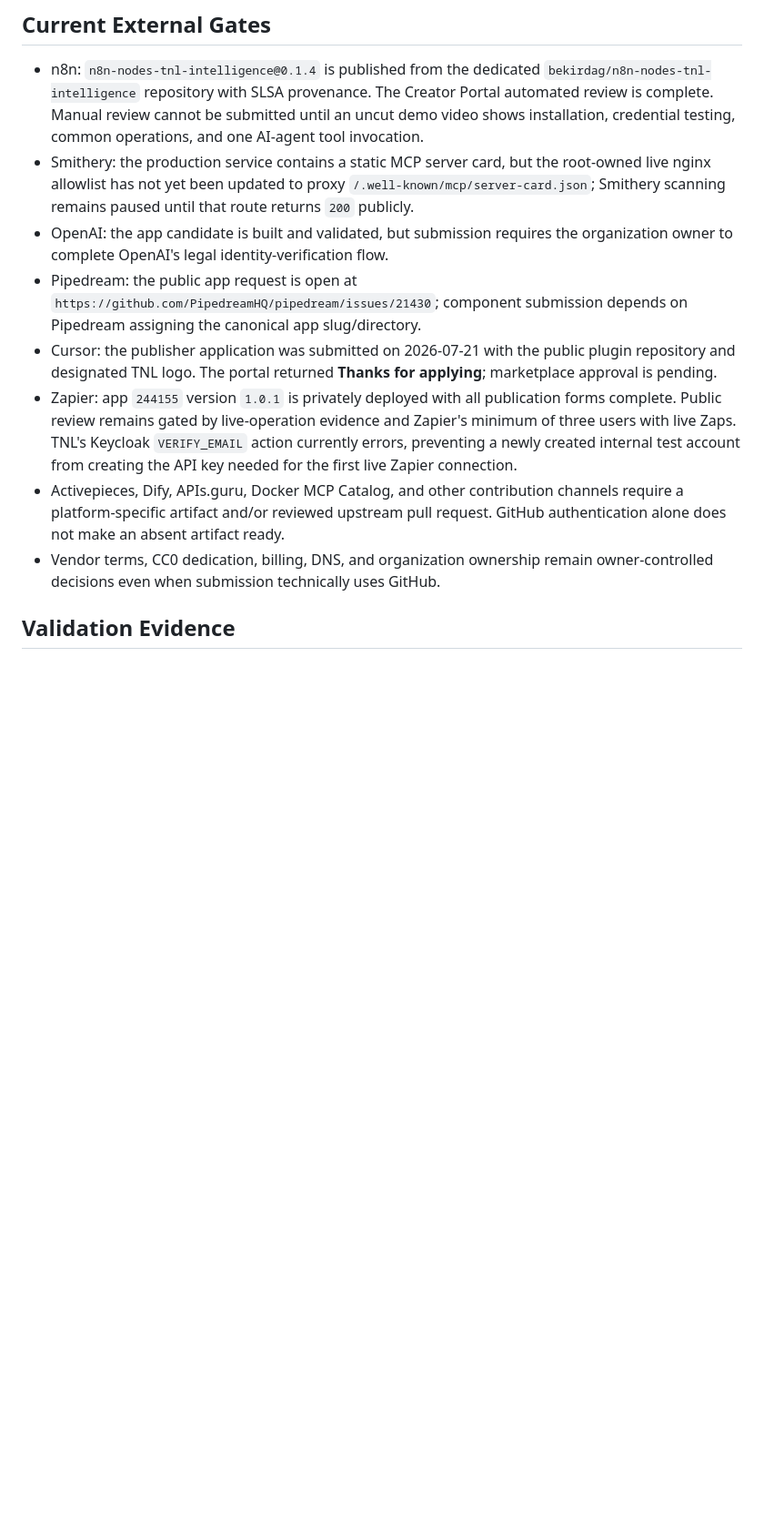
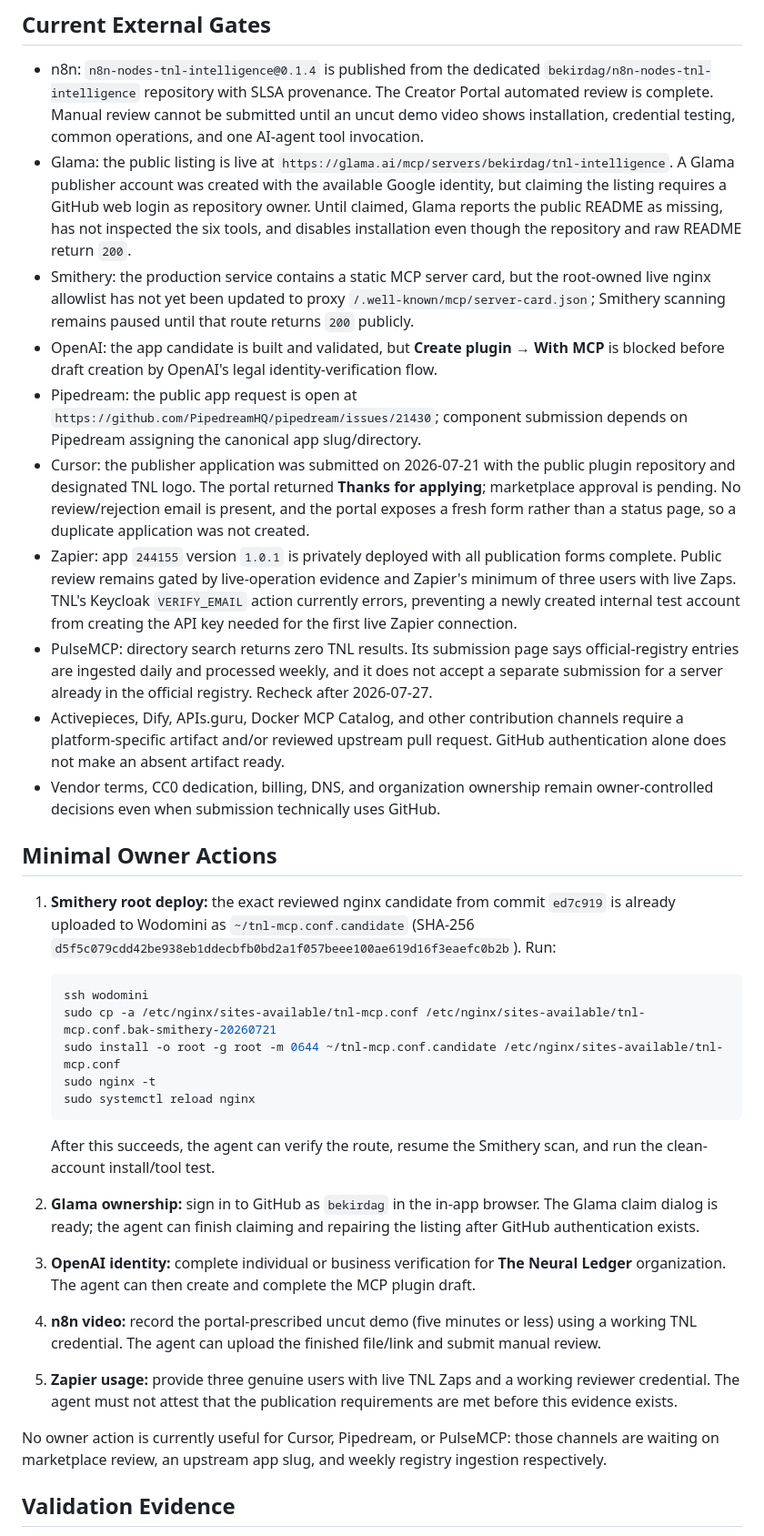
Before and after one commit to bekirdag/tnl-intelligence, a Markdown page: docs/planning/tnl-distribution-publication-audit-progress.md, the part around one of its changes. Shown at 91% size. GitHub-like rendering; blank space fills up the shorter version.

Commit message:
Record distribution recheck and owner gates

````diff
--- a/docs/planning/tnl-distribution-publication-audit-progress.md
+++ b/docs/planning/tnl-distribution-publication-audit-progress.md
@@ -39,28 +40,77 @@ Plan: [TNL Distribution Publication Audit Plan](tnl-distribution-publication-aud
   Creator Portal automated review is complete. Manual review cannot be
   submitted until an uncut demo video shows installation, credential testing,
   common operations, and one AI-agent tool invocation.
+- Glama: the public listing is live at
+  `https://glama.ai/mcp/servers/bekirdag/tnl-intelligence`. A Glama publisher
+  account was created with the available Google identity, but claiming the
+  listing requires a GitHub web login as repository owner. Until claimed, Glama
+  reports the public README as missing, has not inspected the six tools, and
+  disables installation even though the repository and raw README return `200`.
 - Smithery: the production service contains a static MCP server card, but the
   root-owned live nginx allowlist has not yet been updated to proxy
   `/.well-known/mcp/server-card.json`; Smithery scanning remains paused until
   that route returns `200` publicly.
-- OpenAI: the app candidate is built and validated, but submission requires the
-  organization owner to complete OpenAI's legal identity-verification flow.
+- OpenAI: the app candidate is built and validated, but **Create plugin → With
+  MCP** is blocked before draft creation by OpenAI's legal
+  identity-verification flow.
 - Pipedream: the public app request is open at
   `https://github.com/PipedreamHQ/pipedream/issues/21430`; component submission
   depends on Pipedream assigning the canonical app slug/directory.
 - Cursor: the publisher application was submitted on 2026-07-21 with the public
   plugin repository and designated TNL logo. The portal returned **Thanks for
-  applying**; marketplace approval is pending.
+  applying**; marketplace approval is pending. No review/rejection email is
+  present, and the portal exposes a fresh form rather than a status page, so a
+  duplicate application was not created.
 - Zapier: app `244155` version `1.0.1` is privately deployed with all publication
   forms complete. Public review remains gated by live-operation evidence and
   Zapier's minimum of three users with live Zaps. TNL's Keycloak `VERIFY_EMAIL`
   action currently errors, preventing a newly created internal test account from
   creating the API key needed for the first live Zapier connection.
+- PulseMCP: directory search returns zero TNL results. Its submission page says
+  official-registry entries are ingested daily and processed weekly, and it does
+  not accept a separate submission for a server already in the official
+  registry. Recheck after 2026-07-27.
 - Activepieces, Dify, APIs.guru, Docker MCP Catalog, and other contribution
   channels require a platform-specific artifact and/or reviewed upstream pull
   request. GitHub authentication alone does not make an absent artifact ready.
 - Vendor terms, CC0 dedication, billing, DNS, and organization ownership remain
   owner-controlled decisions even when submission technically uses GitHub.
+
+## Minimal Owner Actions
+
+1. **Smithery root deploy:** the exact reviewed nginx candidate from commit
+   `ed7c919` is already uploaded to Wodomini as
+   `~/tnl-mcp.conf.candidate` (SHA-256
+   `d5f5c079cdd42be938eb1ddecbfb0bd2a1f057beee100ae619d16f3eaefc0b2b`).
+   Run:
+
+   ```bash
+   ssh wodomini
+   sudo cp -a /etc/nginx/sites-available/tnl-mcp.conf /etc/nginx/sites-available/tnl-mcp.conf.bak-smithery-20260721
+   sudo install -o root -g root -m 0644 ~/tnl-mcp.conf.candidate /etc/nginx/sites-available/tnl-mcp.conf
+   sudo nginx -t
+   sudo systemctl reload nginx
+   ```
+
+   After this succeeds, the agent can verify the route, resume the Smithery
+   scan, and run the clean-account install/tool test.
+
+2. **Glama ownership:** sign in to GitHub as `bekirdag` in the in-app browser.
+   The Glama claim dialog is ready; the agent can finish claiming and repairing
+   the listing after GitHub authentication exists.
+3. **OpenAI identity:** complete individual or business verification for **The
+   Neural Ledger** organization. The agent can then create and complete the MCP
+   plugin draft.
+4. **n8n video:** record the portal-prescribed uncut demo (five minutes or less)
+   using a working TNL credential. The agent can upload the finished file/link
+   and submit manual review.
+5. **Zapier usage:** provide three genuine users with live TNL Zaps and a working
+   reviewer credential. The agent must not attest that the publication
+   requirements are met before this evidence exists.
+
+No owner action is currently useful for Cursor, Pipedream, or PulseMCP: those
+channels are waiting on marketplace review, an upstream app slug, and weekly
+registry ingestion respectively.
 
 ## Validation Evidence
 
````
Also changed, not shown: other parts of docs/planning/tnl-distribution-publication-audit-progress.md (+30 -19 lines).
